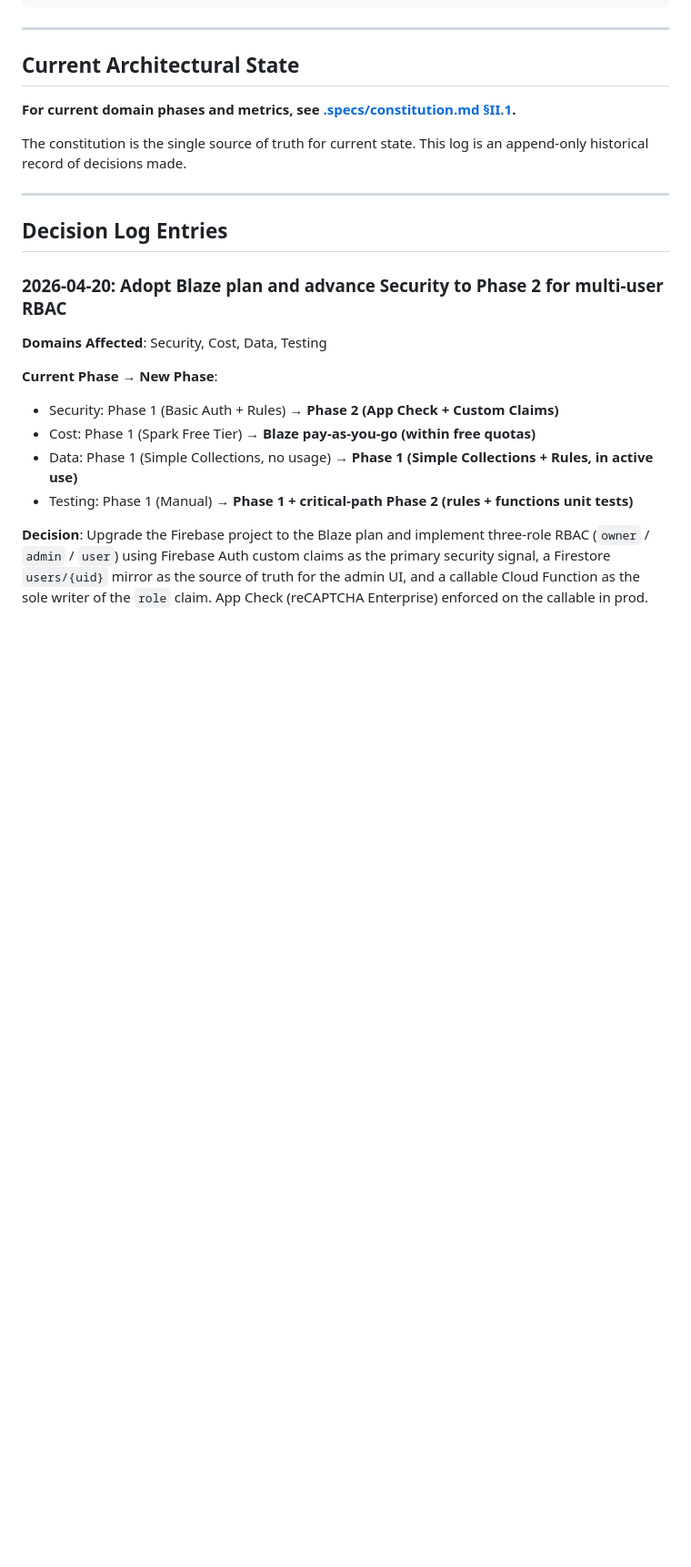
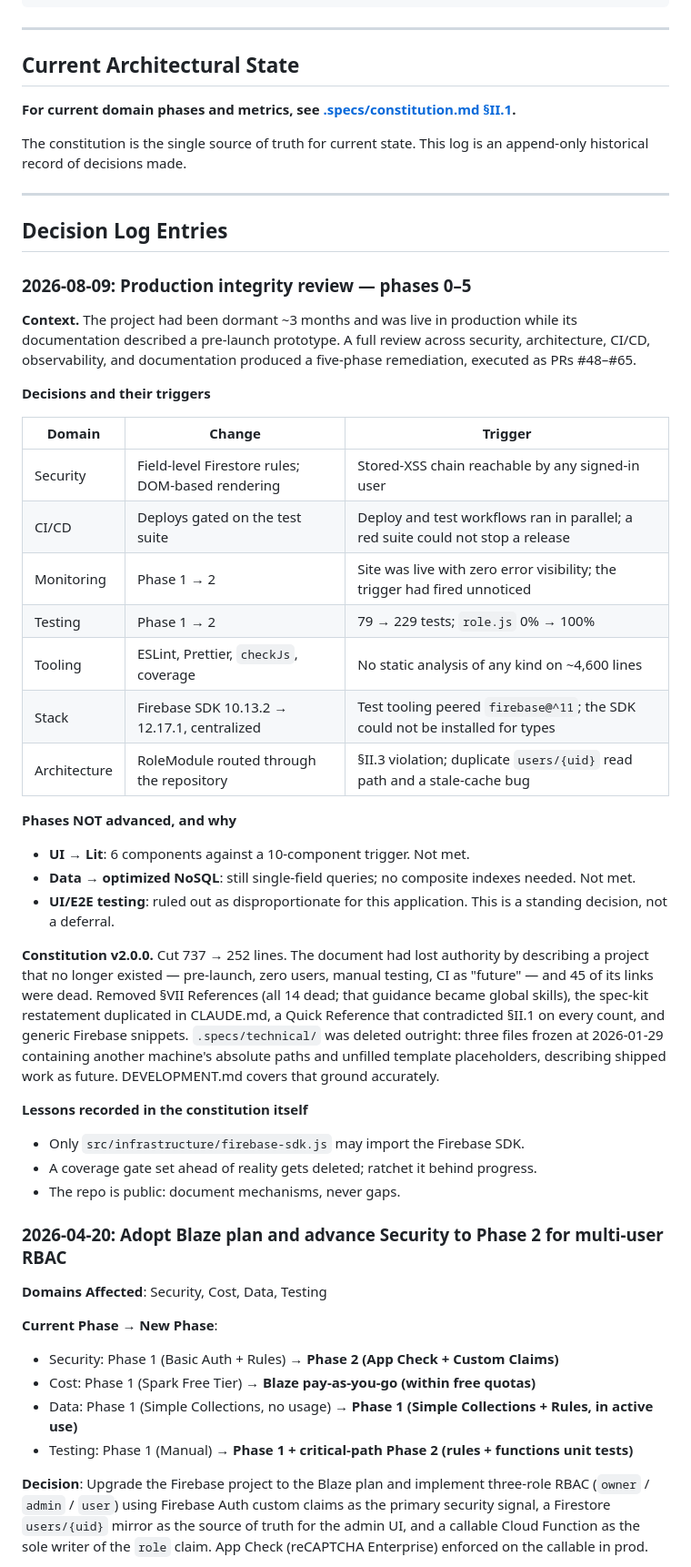
Before and after one commit to salmoncow/salmoncow, a Markdown page: .prompts/meta/architectural-decision-log.md, the part around one of its changes. Shown at 91% size. GitHub-like rendering; blank space fills up the shorter version.

```diff
--- a/.prompts/meta/architectural-decision-log.md
+++ b/.prompts/meta/architectural-decision-log.md
@@ -56,6 +56,49 @@ The constitution is the single source of truth for current state. This log is an
 ---
 
 ## Decision Log Entries
+
+### 2026-08-09: Production integrity review — phases 0–5
+
+**Context.** The project had been dormant ~3 months and was live in production
+while its documentation described a pre-launch prototype. A full review across
+security, architecture, CI/CD, observability, and documentation produced a
+five-phase remediation, executed as PRs #48–#65.
+
+**Decisions and their triggers**
+
+| Domain | Change | Trigger |
+|---|---|---|
+| Security | Field-level Firestore rules; DOM-based rendering | Stored-XSS chain reachable by any signed-in user |
+| CI/CD | Deploys gated on the test suite | Deploy and test workflows ran in parallel; a red suite could not stop a release |
+| Monitoring | Phase 1 → 2 | Site was live with zero error visibility; the trigger had fired unnoticed |
+| Testing | Phase 1 → 2 | 79 → 229 tests; `role.js` 0% → 100% |
+| Tooling | ESLint, Prettier, `checkJs`, coverage | No static analysis of any kind on ~4,600 lines |
+| Stack | Firebase SDK 10.13.2 → 12.17.1, centralized | Test tooling peered `firebase@^11`; the SDK could not be installed for types |
+| Architecture | RoleModule routed through the repository | §II.3 violation; duplicate `users/{uid}` read path and a stale-cache bug |
+
+**Phases NOT advanced, and why**
+
+- **UI → Lit**: 6 components against a 10-component trigger. Not met.
+- **Data → optimized NoSQL**: still single-field queries; no composite indexes
+  needed. Not met.
+- **UI/E2E testing**: ruled out as disproportionate for this application. This
+  is a standing decision, not a deferral.
+
+**Constitution v2.0.0.** Cut 737 → 252 lines. The document had lost authority by
+describing a project that no longer existed — pre-launch, zero users, manual
+testing, CI as "future" — and 45 of its links were dead. Removed §VII
+References (all 14 dead; that guidance became global skills), the spec-kit
+restatement duplicated in CLAUDE.md, a Quick Reference that contradicted §II.1
+on every count, and generic Firebase snippets. `.specs/technical/` was deleted
+outright: three files frozen at 2026-01-29 containing another machine's
+absolute paths and unfilled template placeholders, describing shipped work as
+future. DEVELOPMENT.md covers that ground accurately.
+
+**Lessons recorded in the constitution itself**
+
+- Only `src/infrastructure/firebase-sdk.js` may import the Firebase SDK.
+- A coverage gate set ahead of reality gets deleted; ratchet it behind progress.
+- The repo is public: document mechanisms, never gaps.
 
 ### 2026-04-20: Adopt Blaze plan and advance Security to Phase 2 for multi-user RBAC
 
```
Also changed, not shown: other parts of .prompts/meta/architectural-decision-log.md (+1 -1 lines), .prompts/meta/architectural-evolution-strategy.md (+19 -13 lines).
